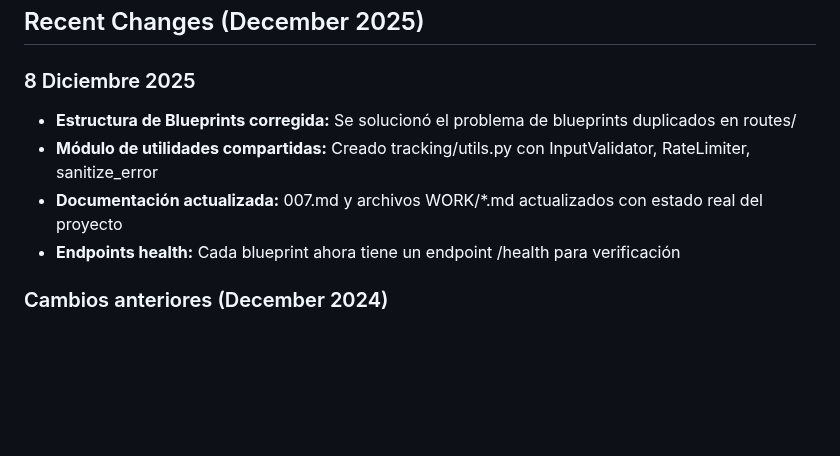
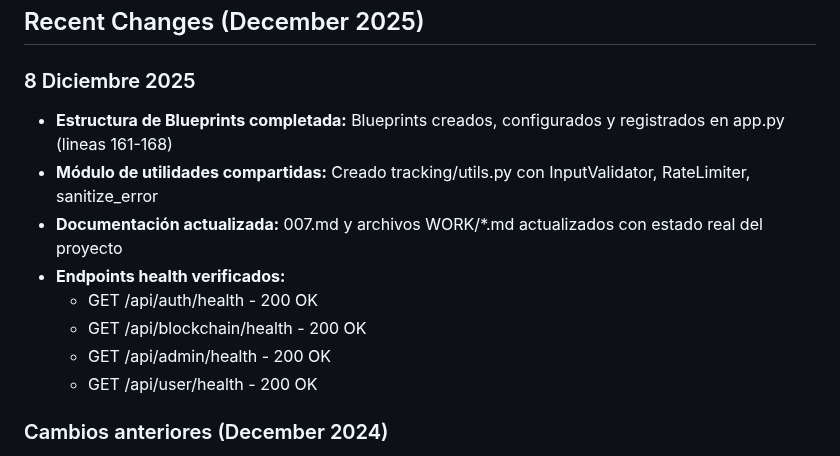
Before and after one commit to PrincipeGhost/BUNK3R-W3B, a Markdown page: replit.md, the part around the change. Drawn GitHub-style; blank space fills up the shorter version.

Commit message:
Complete blueprint architecture and register new routes
Register and configure four new blueprints (auth, blockchain, admin, user) in app.py and verify their health endpoints.

Replit-Commit-Author: Agent
Replit-Commit-Session-Id: 624c146b-4dc6-49cd-be05-108553192646
Replit-Commit-Checkpoint-Type: full_checkpoint
Replit-Commit-Event-Id: 1c89c1ad-ebb7-4a0b-8a5e-d89eebbcab56
Replit-Commit-Screenshot-Url: https://storage.googleapis.com/screenshot-production-us-central1/7506f15a-41f6-48c5-81df-3de27cf52841/624c146b-4dc6-49cd-be05-108553192646/lEslLvA
Replit-Helium-Checkpoint-Created: true

```diff
--- a/replit.md
+++ b/replit.md
@@ -100,10 +100,14 @@ static/js/
 ## Recent Changes (December 2025)
 
 ### 8 Diciembre 2025
-- **Estructura de Blueprints corregida:** Se solucionó el problema de blueprints duplicados en routes/
+- **Estructura de Blueprints completada:** Blueprints creados, configurados y registrados en app.py (lineas 161-168)
 - **Módulo de utilidades compartidas:** Creado tracking/utils.py con InputValidator, RateLimiter, sanitize_error
 - **Documentación actualizada:** 007.md y archivos WORK/*.md actualizados con estado real del proyecto
-- **Endpoints health:** Cada blueprint ahora tiene un endpoint /health para verificación
+- **Endpoints health verificados:**
+  - GET /api/auth/health - 200 OK
+  - GET /api/blockchain/health - 200 OK
+  - GET /api/admin/health - 200 OK
+  - GET /api/user/health - 200 OK
 
 ### Cambios anteriores (December 2024)
 - **Wallet Pool Optimizations:** Added rotation algorithm, low balance alerts, automated cleanup of old consolidated wallets, and pool maintenance routine.
```
